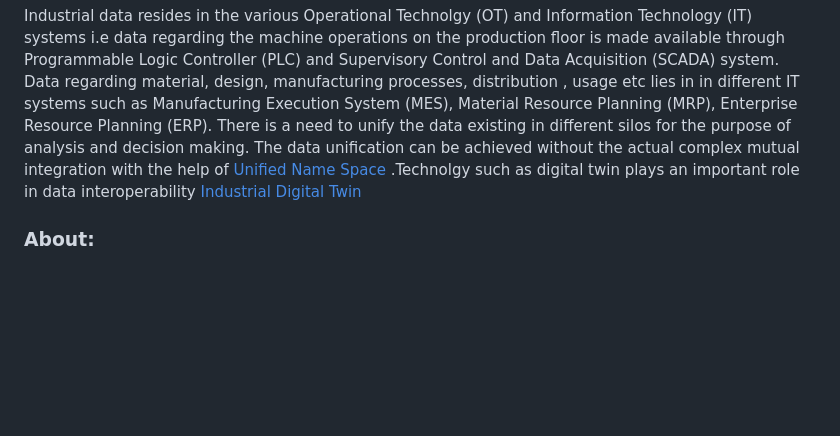
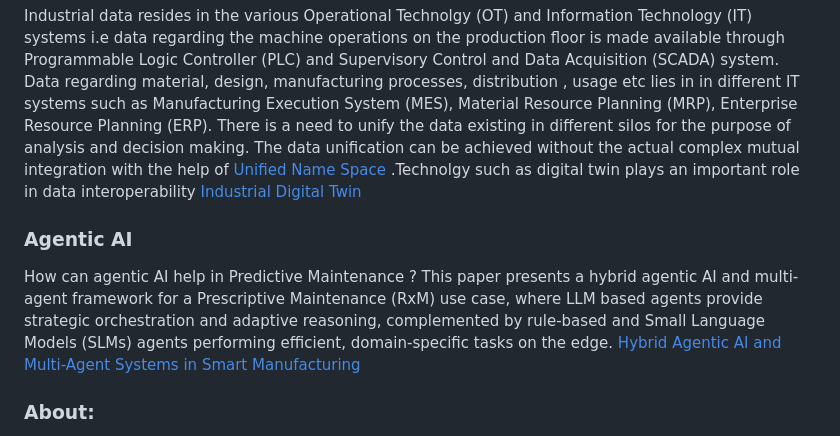
Before and after one commit to VidyaMS/IndustrialAI, a Markdown page: README.md, the part around the change. Drawn GitHub-style; blank space fills up the shorter version.

Commit message:
Add Agentic AI section to README
Added section on Agentic AI and its role in Predictive Maintenance, including a reference to a related paper.

```diff
--- a/README.md
+++ b/README.md
@@ -69,6 +69,13 @@ The AI model trained on the CAD data and the IOT sensor values from the producti
 
 Industrial data resides in the various Operational Technolgy (OT) and Information Technology (IT) systems i.e data regarding the machine operations on the production floor is made available through Programmable Logic Controller (PLC) and Supervisory Control and Data Acquisition (SCADA) system. Data regarding material, design, manufacturing processes, distribution , usage etc lies in in different IT systems such as Manufacturing Execution System (MES), Material Resource Planning (MRP), Enterprise Resource Planning (ERP). There is a need to unify the data existing in different silos for the purpose of analysis and decision making. The data unification can be achieved without the actual complex mutual integration with the help of <a href="https://www.iiot.university/blog/what-is-uns%3F"> Unified Name Space </a>.Technolgy such as digital twin plays an important role in data interoperability <a href="https://industrialdigitaltwin.org/en/"> Industrial Digital Twin <a/>
 
+### Agentic AI
+
+How can agentic AI help in Predictive Maintenance ? This paper presents a hybrid agentic AI and multi-agent framework for a Prescriptive Maintenance (RxM) use case, where LLM based agents provide strategic orchestration and adaptive reasoning, complemented by rule-based and Small Language Models (SLMs) agents performing efficient, domain-specific tasks on the edge.
+<a href="https://arxiv.org/pdf/2511.18258"> Hybrid Agentic AI and Multi-Agent Systems in Smart Manufacturing </a>
+
+
+
 ### About:
 I am Vidya. I am working on Industrial AI research. My work begins with understanding the gaps in OT, IT systems, implementing industrial DataOps, Digital Twin for an interconnected value chain. Also, the goal is to leverage AI's predictive capabilities and the ability to simplify the execution, resulting in more smart, accurate and robust systems. Sustainability is not considered as a seperate entity but is woven in all the aspects of the value chain.Previous to my current work, I have worked on building software applications in the finance industry as well on ERP applications. Keen to collaborate with companies on Industrial DataOps and AI.
 
```
